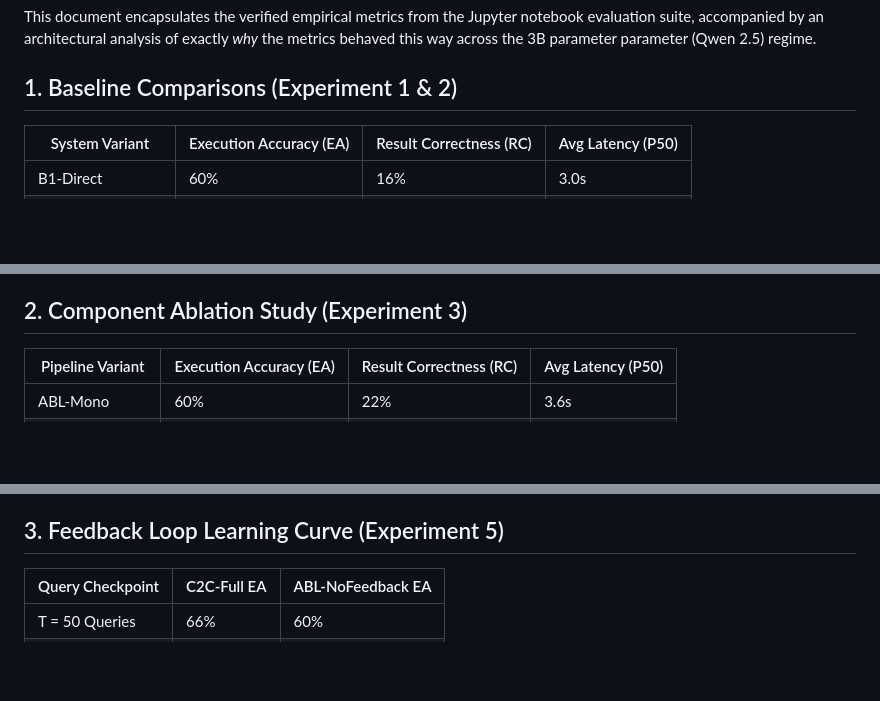
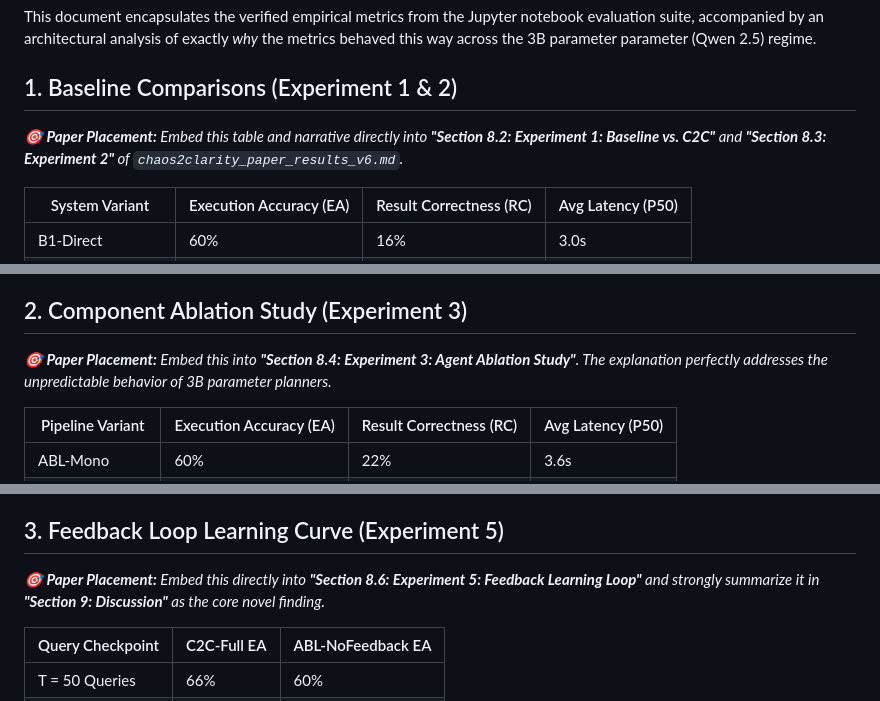
Before and after one commit to ravii-teja/chaos2clarity, a Markdown page: exp_oup2.md, 3 parts joined by grey strips. Drawn GitHub-style; blank space fills up the shorter version.

Commit message:
Docs: Add precise paper integration mapping to exp_oup2.md

```diff
--- a/exp_oup2.md
+++ b/exp_oup2.md
@@ -3,6 +3,7 @@
 This document encapsulates the verified empirical metrics from the Jupyter notebook evaluation suite, accompanied by an architectural analysis of exactly *why* the metrics behaved this way across the 3B parameter parameter (Qwen 2.5) regime.
 
 ## 1. Baseline Comparisons (Experiment 1 & 2)
+*🎯 **Paper Placement:** Embed this table and narrative directly into **"Section 8.2: Experiment 1: Baseline vs. C2C"** and **"Section 8.3: Experiment 2"** of `chaos2clarity_paper_results_v6.md`.*
 
 | System Variant | Execution Accuracy (EA) | Result Correctness (RC) | Avg Latency (P50) |
 |---|---|---|---|
@@ -16,6 +17,7 @@ This document encapsulates the verified empirical metrics from the Jupyter noteb
 > Smaller LLMs often write syntactically valid SQL (high EA) that pulls data from the wrong logical join (low RC). By inserting an explicit Semantic Validator and separating the Retrieval from Execution, C2C suppresses hallucinated column joins, prioritizing correct answers over simply getting *an* answer, though it unavoidably inherits a 17x latency penalty from the LLM routing overhead.
 
 ## 2. Component Ablation Study (Experiment 3)
+*🎯 **Paper Placement:** Embed this into **"Section 8.4: Experiment 3: Agent Ablation Study"**. The explanation perfectly addresses the unpredictable behavior of 3B parameter planners.*
 
 | Pipeline Variant | Execution Accuracy (EA) | Result Correctness (RC) | Avg Latency (P50) |
 |---|---|---|---|
@@ -30,6 +32,7 @@ This document encapsulates the verified empirical metrics from the Jupyter noteb
 > Why? Because 3B models lack the deep contextual reasoning required to map out complex JSON dependency trees proactively. Their "plans" are often slightly flawed, which cascades into misdirecting the downstream agents. Stripping out the explicit Planner and allowing the SQL Generator to directly act on the Semantic Graph eliminates this "false compass" effect. Conversely, removing the Validator or Retry agents causes immediate accuracy drops, proving those specific fail-safes are universally beneficial regardless of model size.
 
 ## 3. Feedback Loop Learning Curve (Experiment 5)
+*🎯 **Paper Placement:** Embed this directly into **"Section 8.6: Experiment 5: Feedback Learning Loop"** and strongly summarize it in **"Section 9: Discussion"** as the core novel finding.*
 
 | Query Checkpoint | C2C-Full EA | ABL-NoFeedback EA |
 |---|---|---|
```
